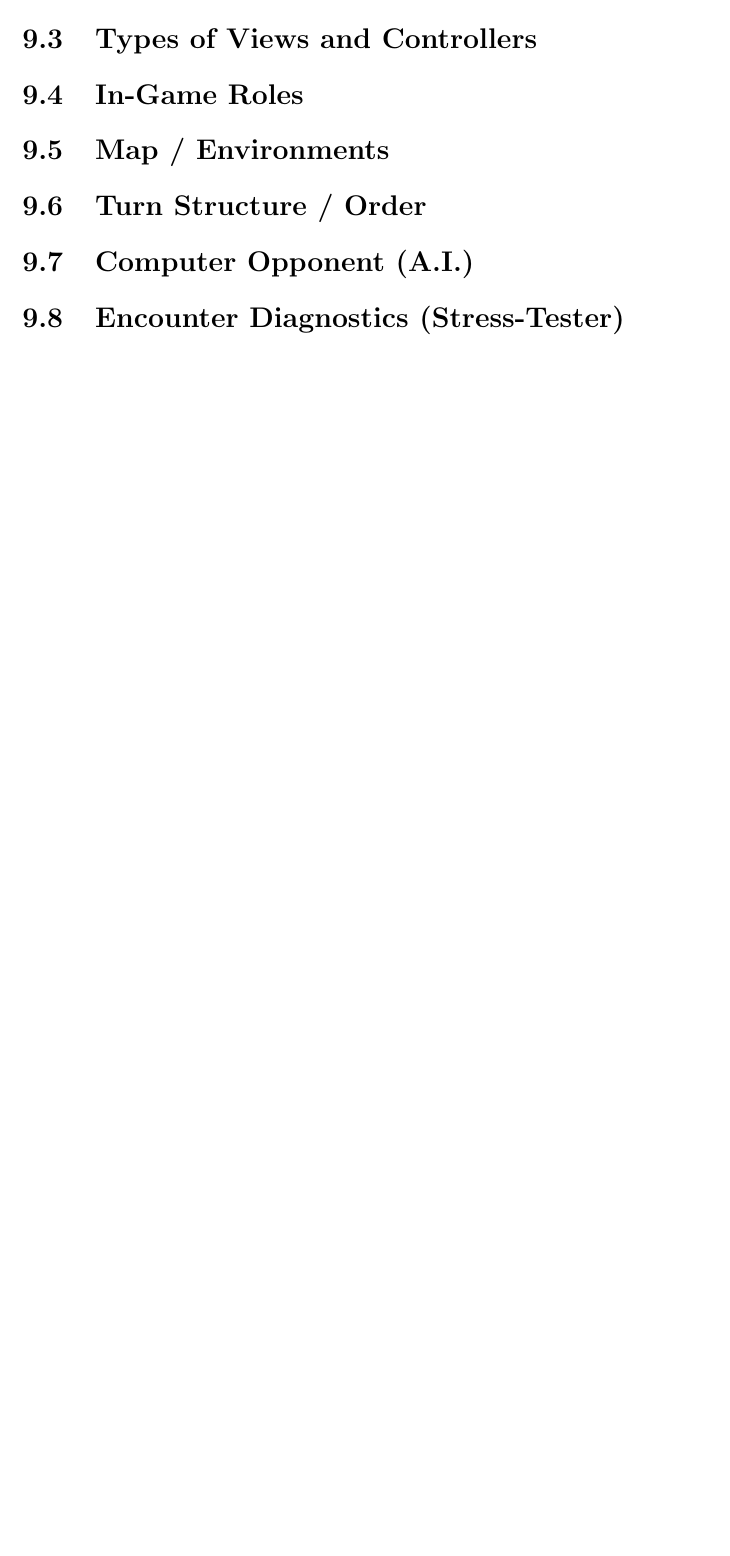
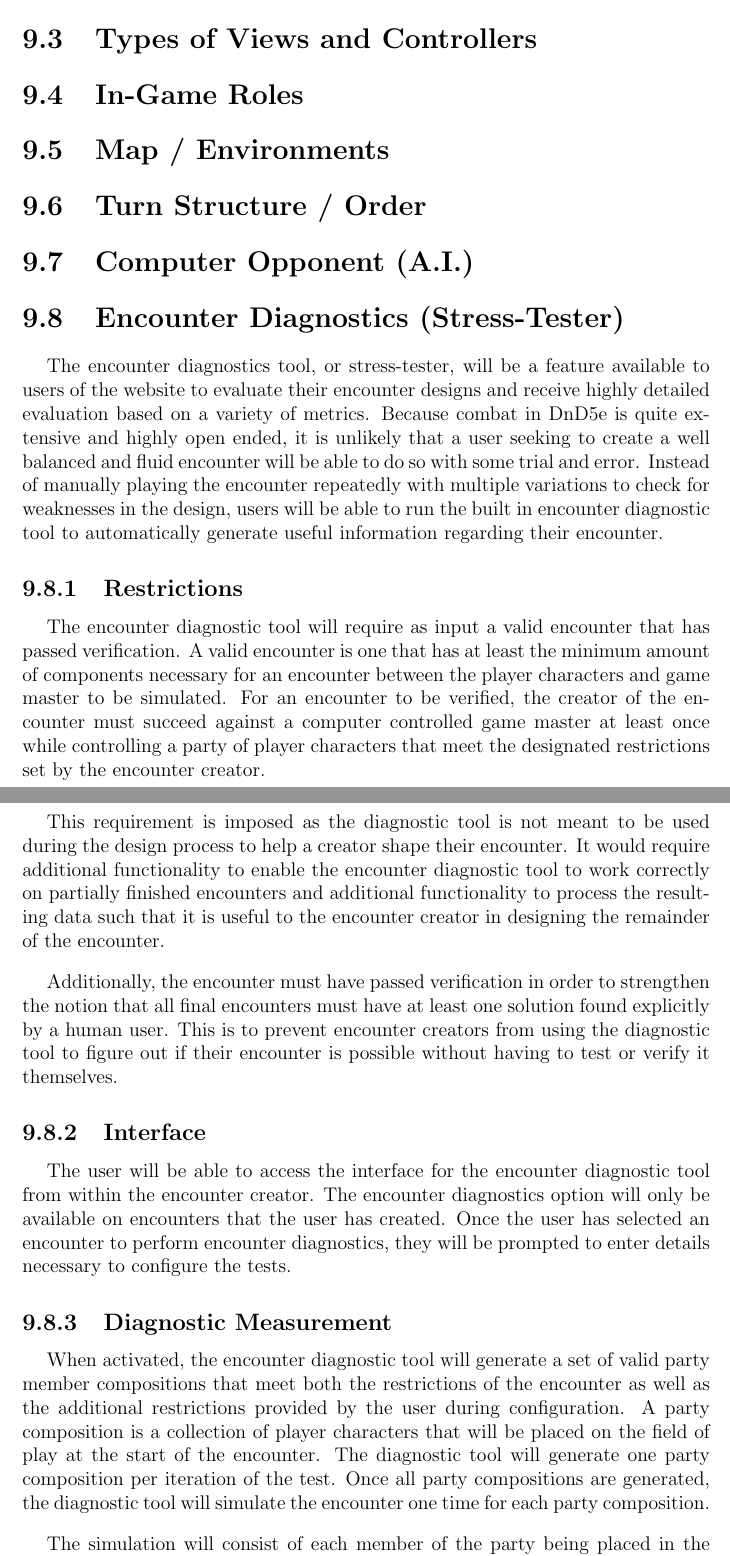
Before and after one commit to jacobspigle/DMBD_Final_Design_Documentation, a LaTeX document (DMBD_Final_Design_Document.tex): part of page 23 of 31 before the commit and two parts of pages 24 and 25 of 34 after it, the two joined at a grey line, cut so that both start at the same text, the shorter picture padded with empty space. Compiled offline with pdfLaTeX.

Commit message:
Encounter Diagnostics (Stress Tester) section added

```diff
--- a/DMBD_Final_Design_Document.tex
+++ b/DMBD_Final_Design_Document.tex
@@ -230,3 +230,18 @@ Tabletop games bring people together in a world where physical interaction is of
 	\section{Turn Structure / Order}
 	\section{Computer Opponent (A.I.)}
 	\section{Encounter Diagnostics (Stress-Tester)}
+	The encounter diagnostics tool, or stress-tester, will be a feature available to users of the website to evaluate their encounter designs and receive highly detailed evaluation based on a variety of metrics. Because combat in DnD5e is quite extensive and highly open ended, it is unlikely that a user seeking to create a well balanced and fluid encounter will be able to do so with some trial and error. Instead of manually playing the encounter repeatedly with multiple variations to check for weaknesses in the design, users will be able to run the built in encounter diagnostic tool to automatically generate useful information regarding their encounter.
+
+		\subsection{Restrictions}
+		The encounter diagnostic tool will require as input a valid encounter that has passed verification. A valid encounter is one that has at least the minimum amount of components necessary for an encounter between the player characters and game master to be simulated. For an encounter to be verified, the creator of the encounter must succeed against a computer controlled game master at least once while controlling a party of player characters that meet the designated restrictions set by the encounter creator.
+
+		This requirement is imposed as the diagnostic tool is not meant to be used during the design process to help a creator shape their encounter. It would require additional functionality to enable the encounter diagnostic tool to work correctly on partially finished encounters and additional functionality to process the resulting data such that it is useful to the encounter creator in designing the remainder of the encounter.
+
+		Additionally, the encounter must have passed verification in order to strengthen the notion that all final encounters must have at least one solution found explicitly by a human user. This is to prevent encounter creators from using the diagnostic tool to figure out if their encounter is possible without having to test or verify it themselves.
+		\subsection{Interface}
+		The user will be able to access the interface for the encounter diagnostic tool from within the encounter creator. The encounter diagnostics option will only be available on encounters that the user has created. Once the user has selected an encounter to perform encounter diagnostics, they will be prompted to enter details necessary to configure the tests.
+
+		\subsection{Diagnostic Measurement}
+		When activated, the encounter diagnostic tool will generate a set of valid party member compositions that meet both the restrictions of the encounter as well as the additional restrictions provided by the user during configuration. A party composition is a collection of player characters that will be placed on the field of play at the start of the encounter. The diagnostic tool will generate one party composition per iteration of the test. Once all party compositions are generated, the diagnostic tool will simulate the encounter one time for each party composition.
+
+		The simulation will consist of each member of the party being placed in the user designated spawn positions for the encounter. Once all player characters are placed, both PC and GM turns will be taken by the A.I. until either side meets their win condition, at which point the board is reset and the next party composition is tested. Once all party compositions have been tested, the diagnostic tool serves the results of the tests to the user.
```
Also changed, not shown: DMBD_Final_Design_Document.tex (15 more changed lines).
